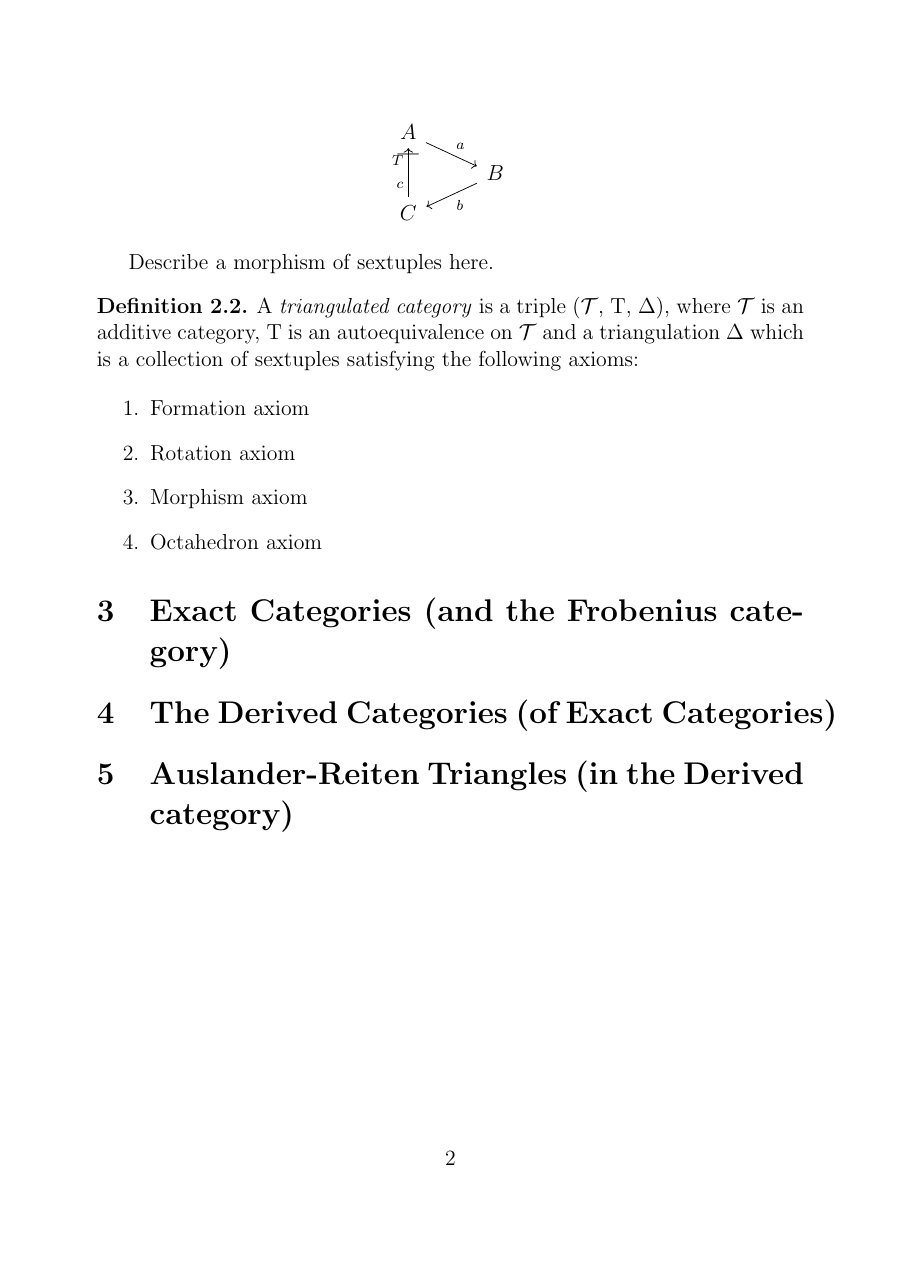
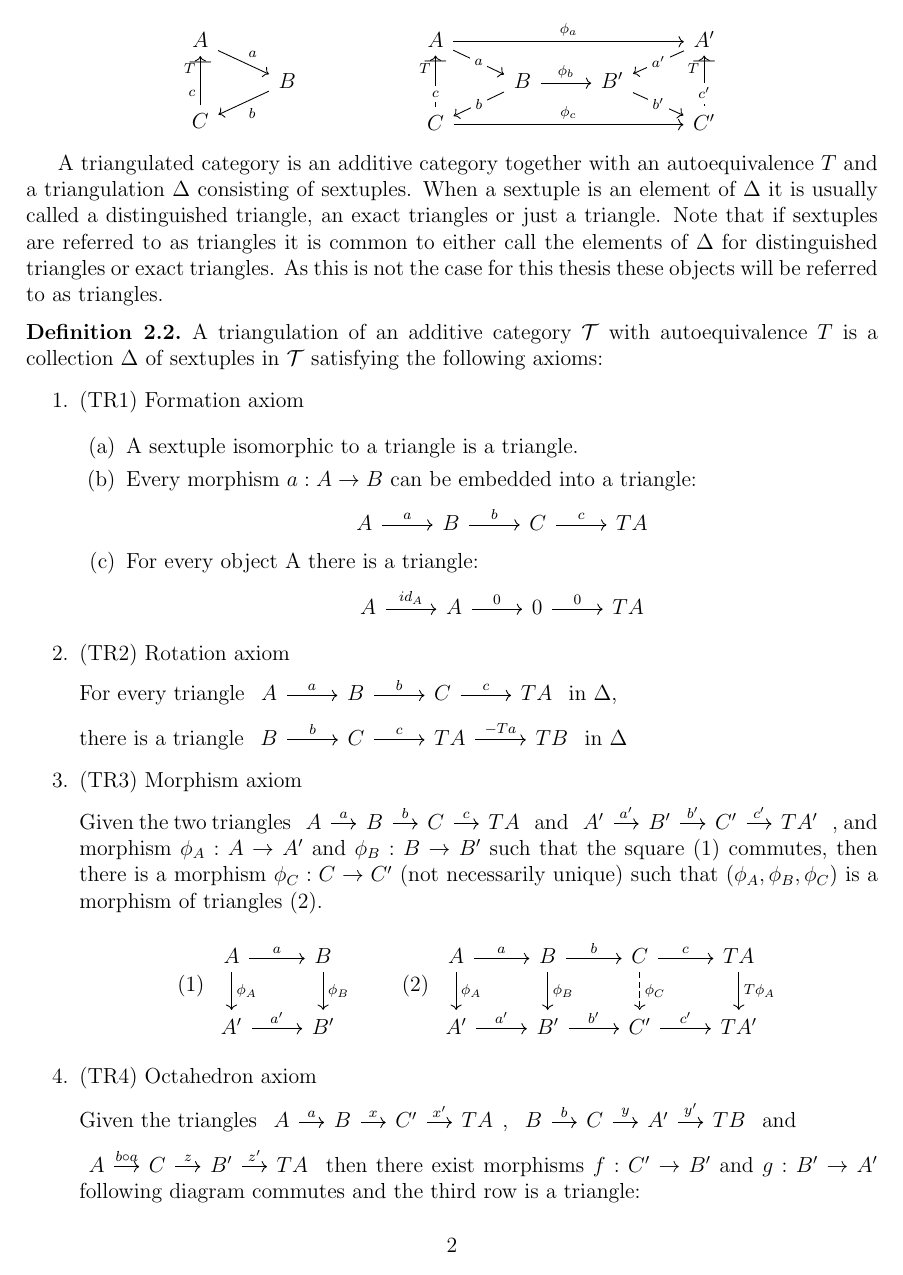
Before and after one commit to CelestialCry/Bachelor, a LaTeX thesis (tex/thesis.tex): page 2 of 2 before the commit and page 2 of 3 after it. Compiled offline with pdfLaTeX.

Commit message:
Definitions

```diff
--- a/tex/thesis.tex
+++ b/tex/thesis.tex
@@ -1,12 +1,13 @@
 \documentclass[12pt]{article}
 \usepackage[utf8]{inputenc}
 \usepackage[english]{babel}
+\usepackage[margin=1in]{geometry}
 \usepackage{graphicx}
 \graphicspath{{../images/}{../../images/}}
 
 \usepackage{tikz}
 \usetikzlibrary{cd}
-\usepackage{amsthm}
+\usepackage{amsmath,amsthm,amssymb,amsfonts}
 
 \newtheorem{theorem}{Theorem}[section]
 \newtheorem{corollary}{Corollary}[theorem]
@@ -53,19 +64,86 @@
         \begin{center}
             \begin{tikzcd}[row sep=tiny]
                 A \arrow{rd}{a} & \\
-                & B \arrow{dl}{b} \\
+                & B \arrow{dl}{b} & & \\
                 C \arrow[very near end, "|" marking]{uu}[near start]{c}[near end]{T}
+            \end{tikzcd}
+            \begin{tikzcd}[row sep=tiny]
+                A \arrow{rd}[description]{a} \arrow{rrr}{\phi_a} & & & A' \arrow[ld, "a'" description] \\
+                & B \arrow{dl}[description]{b} \arrow{r}{\phi_b} & B' \arrow{rd}[description]{b'}\\
+                C \arrow{uu}[very near end, marking]{|}[near start, description]{c}[near end]{T} \arrow{rrr}{\phi_c} & & & C' \arrow{uu}[very near end, marking]{|}[near start, description]{c'}[near end]{T}
             \end{tikzcd}
         \end{center}
 
-        Describe a morphism of sextuples here.
+        A triangulated category is an additive category together with an autoequivalence $T$ and a triangulation $\Delta$ consisting of sextuples. When a sextuple is an element of $\Delta$ it is usually called a distinguished triangle, an exact triangles or just a triangle. Note that if sextuples are referred to as triangles it is common to either call the elements of $\Delta$ for distinguished triangles or exact triangles. As this is not the case for this thesis these objects will be referred to as triangles.
 
         \begin{definition}
-            A \emph{triangulated category} is a triple ($\mathcal{T}$, T, $\Delta$), where $\mathcal{T}$ is an additive category, T is an autoequivalence on $\mathcal{T}$ and a triangulation $\Delta$ which is a collection of sextuples satisfying the following axioms:
+            A triangulation of an additive category $\mathcal{T}$ with autoequivalence $T$ is a collection $\Delta$ of sextuples in $\mathcal{T}$ satisfying the following axioms:
 
             \begin{enumerate}
-                \item Formation axiom
+                \item (TR1) Formation axiom
 
-                \item Rotation axiom
-                \item Morphism axiom
-                \item Octahedron axiom
+                    \begin{enumerate}
+                        \item A sextuple isomorphic to a triangle is a triangle.
+                        \item Every morphism $a : A \rightarrow B$ can be embedded into a triangle:
+                        \begin{center}
+                            \begin{tikzcd}
+                                A \arrow{r}{a} & B \arrow{r}{b} & C \arrow{r}{c} & TA
+                            \end{tikzcd}
+                        \end{center}
+                        \item For every object A there is a triangle:
+                        \begin{center}
+                            \begin{tikzcd}
+                                A \arrow{r}{id_A} & A \arrow{r}{0} & 0 \arrow{r}{0} & TA
+                            \end{tikzcd}
+                        \end{center}
+                    \end{enumerate}
+                \item (TR2) Rotation axiom
+
+                    For every triangle
+                    \begin{tikzcd}
+                        A \arrow{r}{a} & B \arrow{r}{b} & C \arrow{r}{c} & TA
+                    \end{tikzcd}
+                    in $\Delta$,
+
+                    there is a triangle
+                    \begin{tikzcd}
+                        B \arrow{r}{b} & C \arrow{r}{c} & TA \arrow{r}{-Ta} & TB
+                    \end{tikzcd}
+                    in $\Delta$
+                \item (TR3) Morphism axiom
+
+                    Given the two triangles
+                    \begin{tikzcd}[column sep=small]
+                        A \ar{r}{a} & B \ar{r}{b} & C \ar{r}{c} & TA
+                    \end{tikzcd}
+                    and
+                    \begin{tikzcd}[column sep=small]
+                        A' \ar{r}{a'} & B' \ar{r}{b'} & C' \ar{r}{c'} & TA'
+                    \end{tikzcd}
+                    , and morphism $\phi_A : A \rightarrow A'$ and $\phi_B : B \rightarrow B'$ such that the square (1) commutes, then there is a morphism $\phi_C : C \rightarrow C'$ (not necessarily unique) such that $(\phi_A ,\phi_B ,\phi_C)$ is a morphism of triangles (2).
+
+                    \begin{center}
+                        (1)
+                        \begin{tikzcd}
+                            A \ar{r}{a} \ar{d}{\phi_A} & B \ar{d}{\phi_B} & \\
+                            A' \ar{r}{a'} & B'
+                        \end{tikzcd}
+                        (2)
+                        \begin{tikzcd}
+                            A \ar{r}{a} \ar{d}{\phi_A} & B \ar{r}{b} \ar{d}{\phi_B} & C \ar{r}{c} \ar[dashed]{d}{\phi_C} & TA \ar{d}{T\phi_A} \\
+                            A' \ar{r}{a'} & B' \ar{r}{b'} & C' \ar{r}{c'} & TA'
+                        \end{tikzcd}
+                    \end{center}
+                \item (TR4) Octahedron axiom
+
+                    Given the triangles
+                    \begin{tikzcd}[column sep=small]
+                        A \ar{r}{a} & B \ar{r}{x} & C' \ar{r}{x'} & TA
+                    \end{tikzcd},
+                    \begin{tikzcd}[column sep=small]
+                        B \ar{r}{b} & C \ar{r}{y} & A' \ar{r}{y'} & TB
+                    \end{tikzcd} and
+
+                    \begin{tikzcd}[column sep=small]
+                        A \ar{r}{b\circ a} & C \ar{r}{z} & B' \ar{r}{z'} & TA
+                    \end{tikzcd} then there exist morphisms $f : C' \rightarrow B'$ and $g : B' \rightarrow A'$ following diagram commutes and the third row is a triangle:
@@ -72,3 +158,4 @@
+                    \end{center}
             \end{enumerate}
         \end{definition}
         %Maybe use later if this file gets way too crammed %\subfile{sections/triangles}
```
Also changed, not shown: tex/sections/triangles.tex (added, +8 -0 lines), tex/disp.tex (deleted), tex/preamble.tex (deleted), tex/thesis.tex (20 more changed lines).
